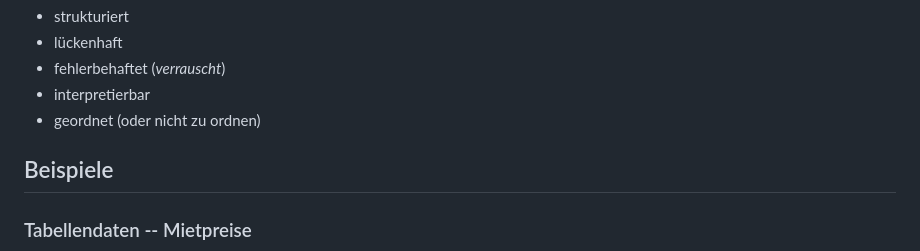
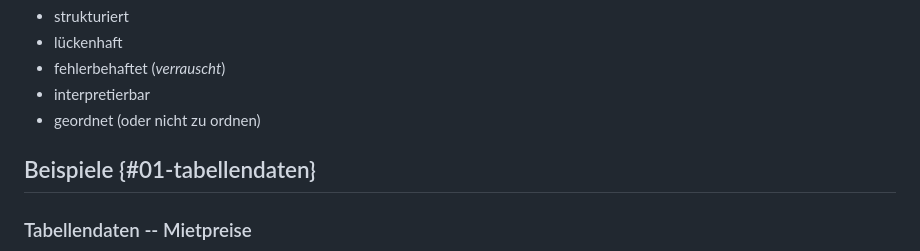
Before and after one commit to highlando/script-emds, a Markdown page: vl_01.md, the part around the change. Drawn GitHub-style.

```diff
--- a/vl_01.md
+++ b/vl_01.md
@@ -63,7 +63,7 @@ Au&szlig;erdem k&ouml;nnen wir noch allgemeine Eigenschaften (Qualit&auml;tsmerk
  * interpretierbar
  * geordnet (oder nicht zu ordnen)
 
-## Beispiele
+## Beispiele {#01-tabellendaten}
 
 ### Tabellendaten -- Mietpreise
 
```
Also changed, not shown: vl_04.md (+2 -2 lines), vl_05.md (added, +184 -0 lines), bilder/05-all-pairs.png (added), 12 other files.
